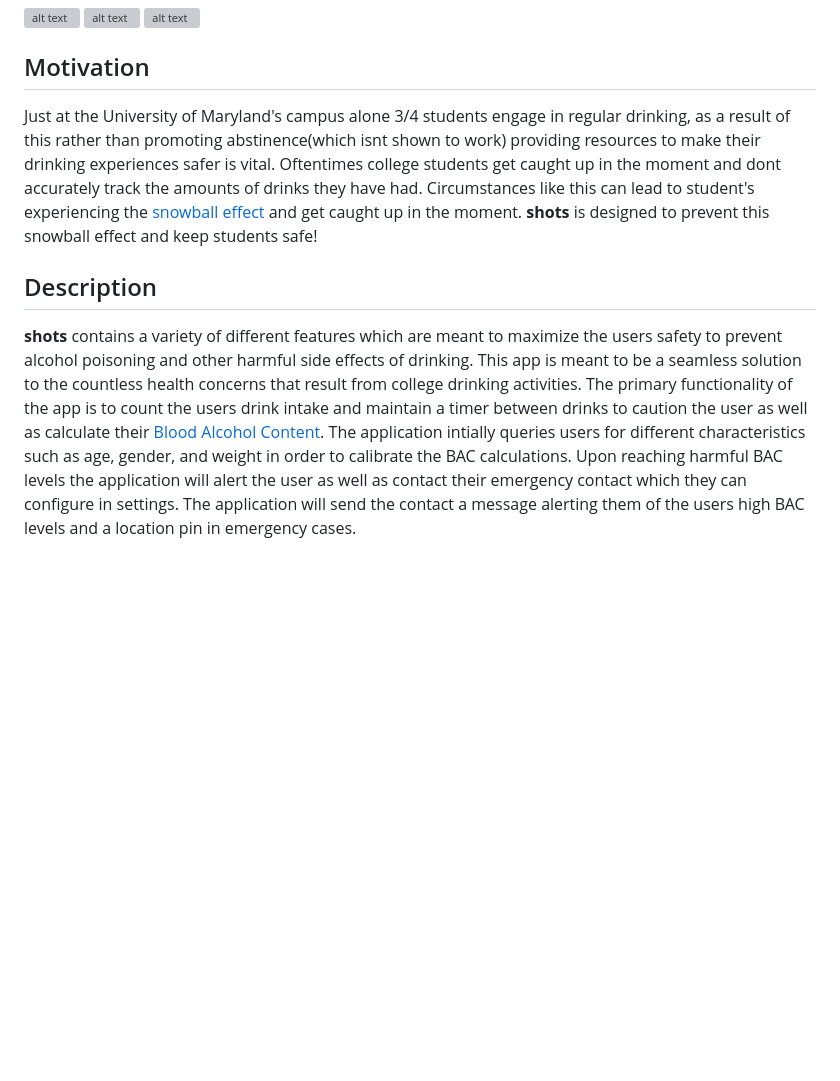
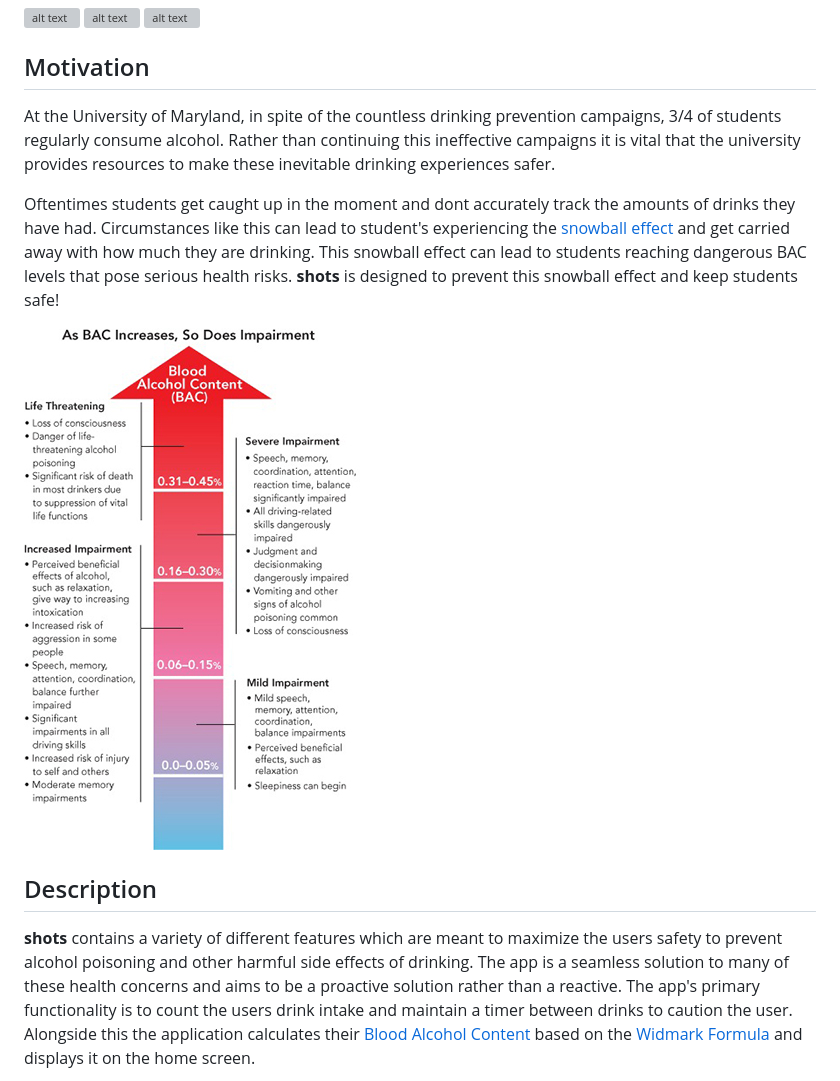
Before and after one commit to amruth21/shot_counter, a Markdown page: README.md, the part around the change printed below. GitHub-like rendering; blank space fills up the shorter version; grey boxes are pictures that could not be loaded.

```diff
--- a/README.md
+++ b/README.md
@@ -8,8 +8,13 @@ The application can be served/downloaded on Android, iOS, Mac, and Chrome based
 
 ## Motivation
 
-Just at the University of Maryland's campus alone 3/4 students engage in regular drinking, as a result of this rather than promoting abstinence(which isnt shown to work) providing resources to make their drinking experiences safer is vital. Oftentimes college students get caught up in the moment and dont accurately track the amounts of drinks they have had. Circumstances like this can lead to student's experiencing the [snowball effect](https://en.wikipedia.org/wiki/Snowball_effect) and get caught up in the moment. **shots** is designed to prevent this snowball effect and keep students safe!
+
+At the University of Maryland, in spite of the countless drinking prevention campaigns, 3/4 of students regularly consume alcohol. Rather than continuing this ineffective campaigns it is vital that the university provides resources to make these inevitable drinking experiences safer.
+
+Oftentimes students get caught up in the moment and dont accurately track the amounts of drinks they have had. Circumstances like this can lead to student's experiencing the [snowball effect](https://en.wikipedia.org/wiki/Snowball_effect) and get carried away with how much they are drinking. This snowball effect can lead to students reaching dangerous BAC levels that pose serious health risks. **shots** is designed to prevent this snowball effect and keep students safe!
+
+![Alt text](images/bac-graph.jpg?raw=true "BAC")
 
 ## Description
-**shots** contains a variety of different features which are meant to maximize the users safety to prevent alcohol poisoning and other harmful side effects of drinking. This app is meant to be a seamless solution to the countless health concerns that result from college drinking activities. The primary functionality of the app is to count the users drink intake and maintain a timer between drinks to caution the user as well as calculate their [Blood Alcohol Content](https://vaden.stanford.edu/super/learn/alcohol-drug-info/reduce-your-risk/what-blood-alcohol-concentration-bac). The application intially queries users for different characteristics such as age, gender, and weight in order to calibrate the BAC calculations. Upon reaching harmful BAC levels the application will alert the user as well as contact their emergency contact which they can configure in settings. The application will send the contact a message alerting them of the users high BAC levels and a location pin in emergency cases.
+**shots** contains a variety of different features which are meant to maximize the users safety to prevent alcohol poisoning and other harmful side effects of drinking. The app is a seamless solution to many of these health concerns and aims to be a proactive solution rather than a reactive. The app's primary functionality is to count the users drink intake and maintain a timer between drinks to caution the user. Alongside this the application calculates their [Blood Alcohol Content](https://vaden.stanford.edu/super/learn/alcohol-drug-info/reduce-your-risk/what-blood-alcohol-concentration-bac) based on the [Widmark Formula](https://www.denisekirbylaw.com/dwi-faqs/who-is-widmark-and-what-is-his-equation/) and displays it on the home screen.
 
```
Also changed, not shown: other parts of README.md (+7 -1 lines), images/home-page.png (added), images/settings-page.png (added), 1 other file.
